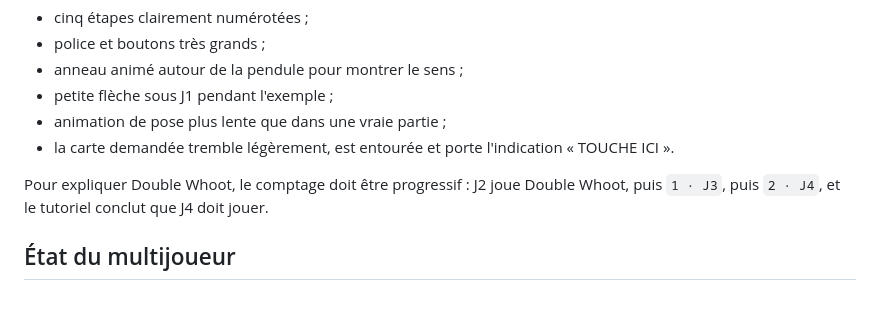
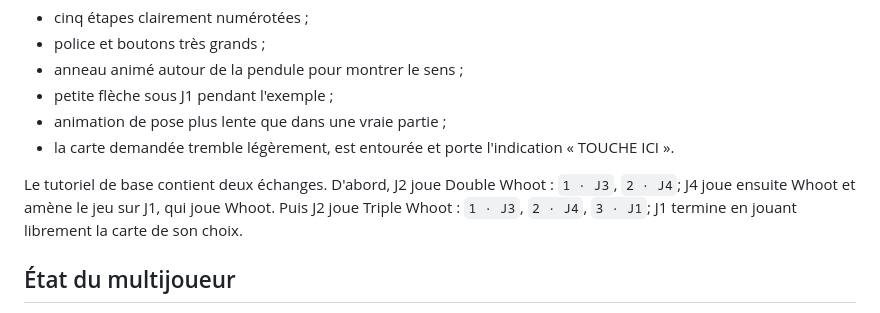
Before and after one commit to Capitaine-Muffin/WHO-S-NEXT, a Markdown page: MEMOIRE_PROJET.md, the part around the change. GitHub-like rendering.

Commit message:
Documenter les deux échanges du tutoriel

```diff
--- a/MEMOIRE_PROJET.md
+++ b/MEMOIRE_PROJET.md
@@ -114,7 +114,7 @@ Principes d'affichage :
 - animation de pose plus lente que dans une vraie partie ;
 - la carte demandée tremble légèrement, est entourée et porte l'indication « TOUCHE ICI ».
 
-Pour expliquer Double Whoot, le comptage doit être progressif : J2 joue Double Whoot, puis `1 · J3`, puis `2 · J4`, et le tutoriel conclut que J4 doit jouer.
+Le tutoriel de base contient deux échanges. D'abord, J2 joue Double Whoot : `1 · J3`, `2 · J4`; J4 joue ensuite Whoot et amène le jeu sur J1, qui joue Whoot. Puis J2 joue Triple Whoot : `1 · J3`, `2 · J4`, `3 · J1`; J1 termine en jouant librement la carte de son choix.
 
 ## État du multijoueur
 
```
